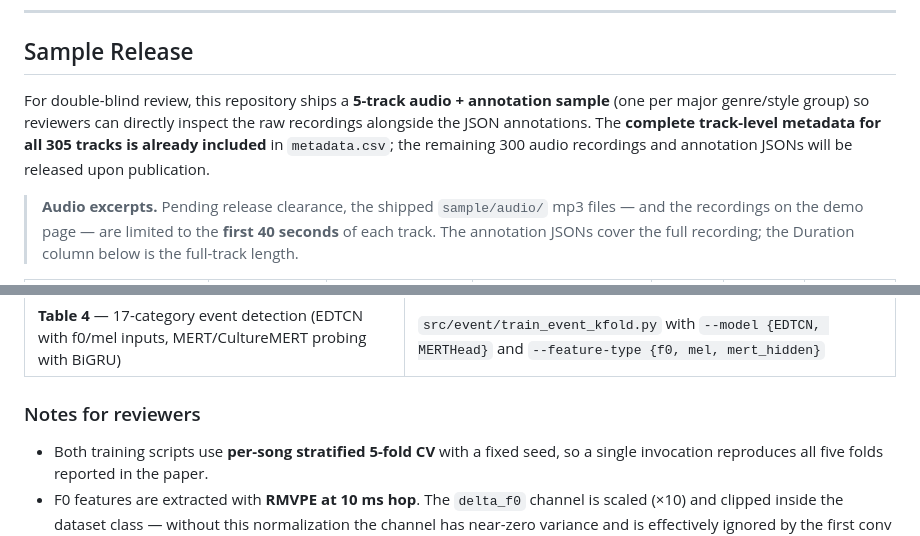
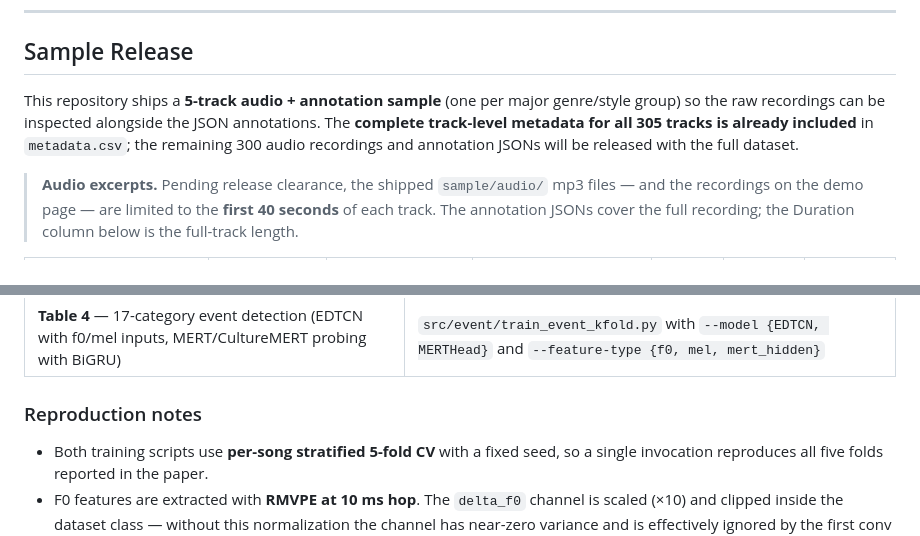
Before and after one commit to danbinaerinHan/Gugak-VocalSet, a Markdown page: README.md, 2 parts joined by grey strips. Rendered like a GitHub page.

```diff
--- a/README.md
+++ b/README.md
@@ -183,7 +190,7 @@ Across 305 tracks / ~69k regions (multi-label regions: ~4.9%):
 
 ## Sample Release
 
-For double-blind review, this repository ships a **5-track audio + annotation sample** (one per major genre/style group) so reviewers can directly inspect the raw recordings alongside the JSON annotations. The **complete track-level metadata for all 305 tracks is already included** in `metadata.csv`; the remaining 300 audio recordings and annotation JSONs will be released upon publication.
+This repository ships a **5-track audio + annotation sample** (one per major genre/style group) so the raw recordings can be inspected alongside the JSON annotations. The **complete track-level metadata for all 305 tracks is already included** in `metadata.csv`; the remaining 300 audio recordings and annotation JSONs will be released with the full dataset.
 
 > **Audio excerpts.** Pending release clearance, the shipped `sample/audio/` mp3 files — and the recordings on the demo page — are limited to the **first 40 seconds** of each track. The annotation JSONs cover the full recording; the Duration column below is the full-track length.
 
@@ -258,7 +265,7 @@ configs/                                 # Classification YAML configs (see base
 | **Table 3** — Cross-genre transfer (Jeongak ↔ Minsogak) | `src/classification/train_kfold.py` with the cross-genre flags |
 | **Table 4** — 17-category event detection (EDTCN with f0/mel inputs, MERT/CultureMERT probing with BiGRU) | `src/event/train_event_kfold.py` with `--model {EDTCN, MERTHead}` and `--feature-type {f0, mel, mert_hidden}` |
 
-### Notes for reviewers
+### Reproduction notes
 
 - Both training scripts use **per-song stratified 5-fold CV** with a fixed seed, so a single invocation reproduces all five folds reported in the paper.
 - F0 features are extracted with **RMVPE at 10 ms hop**. The `delta_f0` channel is scaled (×10) and clipped inside the dataset class — without this normalization the channel has near-zero variance and is effectively ignored by the first conv layer.
```
Also changed, not shown: other parts of README.md (+22 -12 lines).
